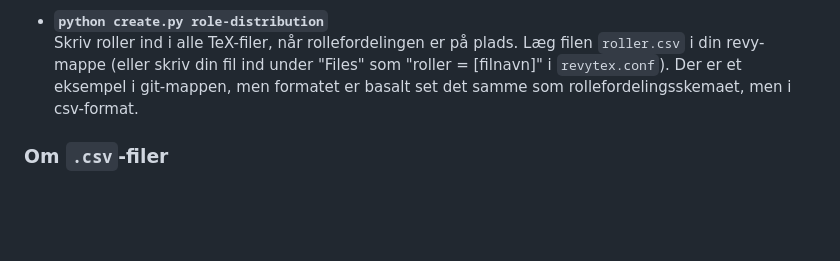
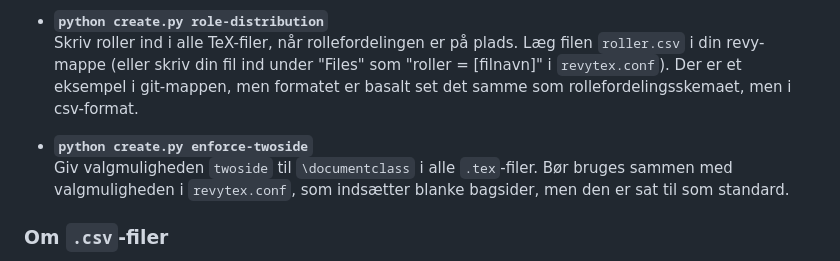
Before and after one commit to FysikRevy/FysikRevyTeX, a Markdown page: README.md, the part around the change. GitHub-like rendering; blank space fills up the shorter version.

Commit message:
dokumentation af enforce-twoside

```diff
--- a/README.md
+++ b/README.md
@@ -166,5 +166,8 @@ Revyster husker ikke altid, at skrive det rigtige år, eller den rigtige revy, i
 * **`python create.py role-distribution`**
 Skriv roller ind i alle TeX-filer, når rollefordelingen er på plads. Læg filen `roller.csv` i din revy-mappe (eller skriv din fil ind under "Files" som "roller = [filnavn]" i `revytex.conf`). Der er et eksempel i git-mappen, men formatet er basalt set det samme som rollefordelingsskemaet, men i csv-format.
 
+* **`python create.py enforce-twoside`**
+Giv valgmuligheden `twoside` til `\documentclass` i alle `.tex`-filer. Bør bruges sammen med valgmuligheden i `revytex.conf`, som indsætter blanke bagsider, men den er sat til som standard.
+
 ### Om `.csv`-filer
 `.csv`-filer kan også bruge semikolonner til at separere værdier, hvilket især er brugbart, når kommaer kan optræde i andre kontekster. Ikke desto mindre laver bl.a. Google Sheets `.csv`-filer med kommaer, så vi prøver at være smarte omkring det. Vi godtager også `.tsv`--filer, hvor seperatoren er et tabulatortegn (pas på med at vise dem til almindeligt revyster, som måske ikke kan se forskel på tabulatortegn og mellemrum). Vi går ud fra, at det tegn af de tre mulige (`tab`, `;` eller `,`), som optræder oftest i (c/t)sv-filen, er separatortegnet. Det er muligt, at dette kan give anledning til fejl...
```
